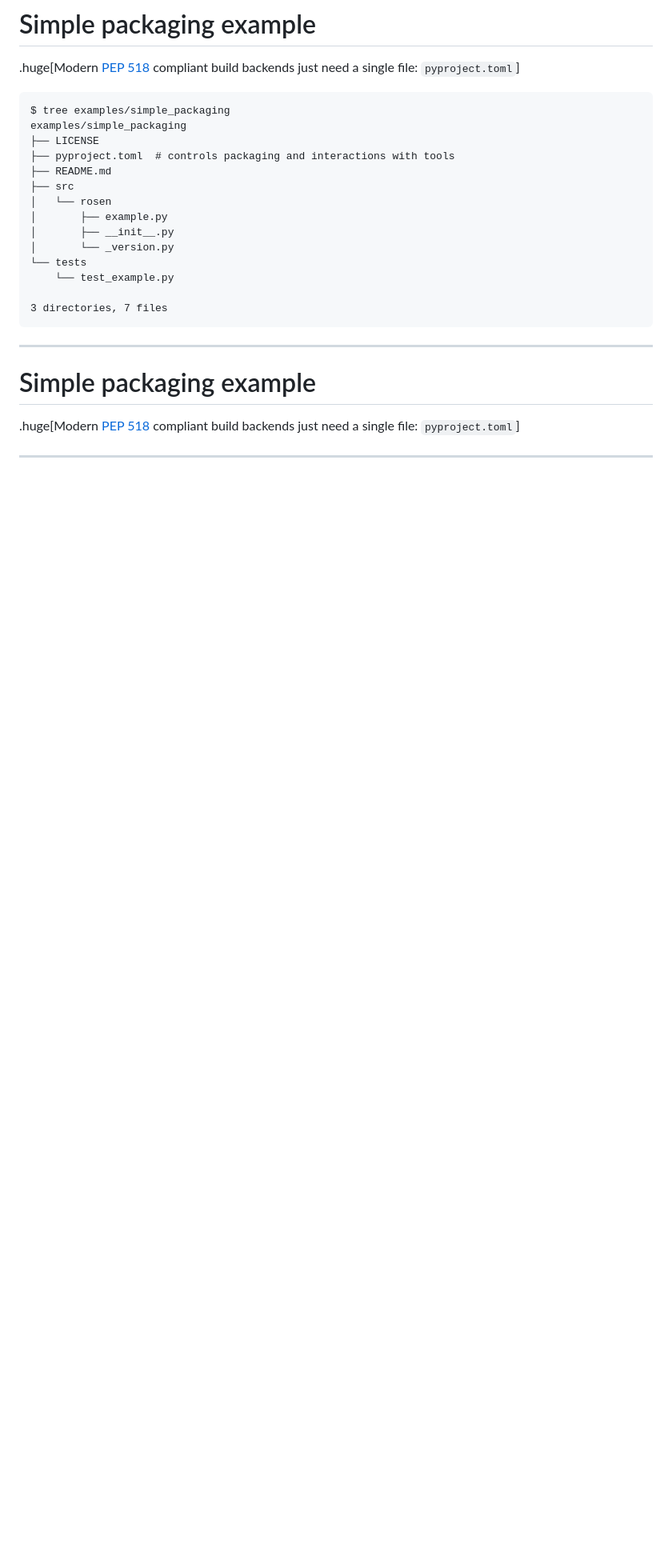
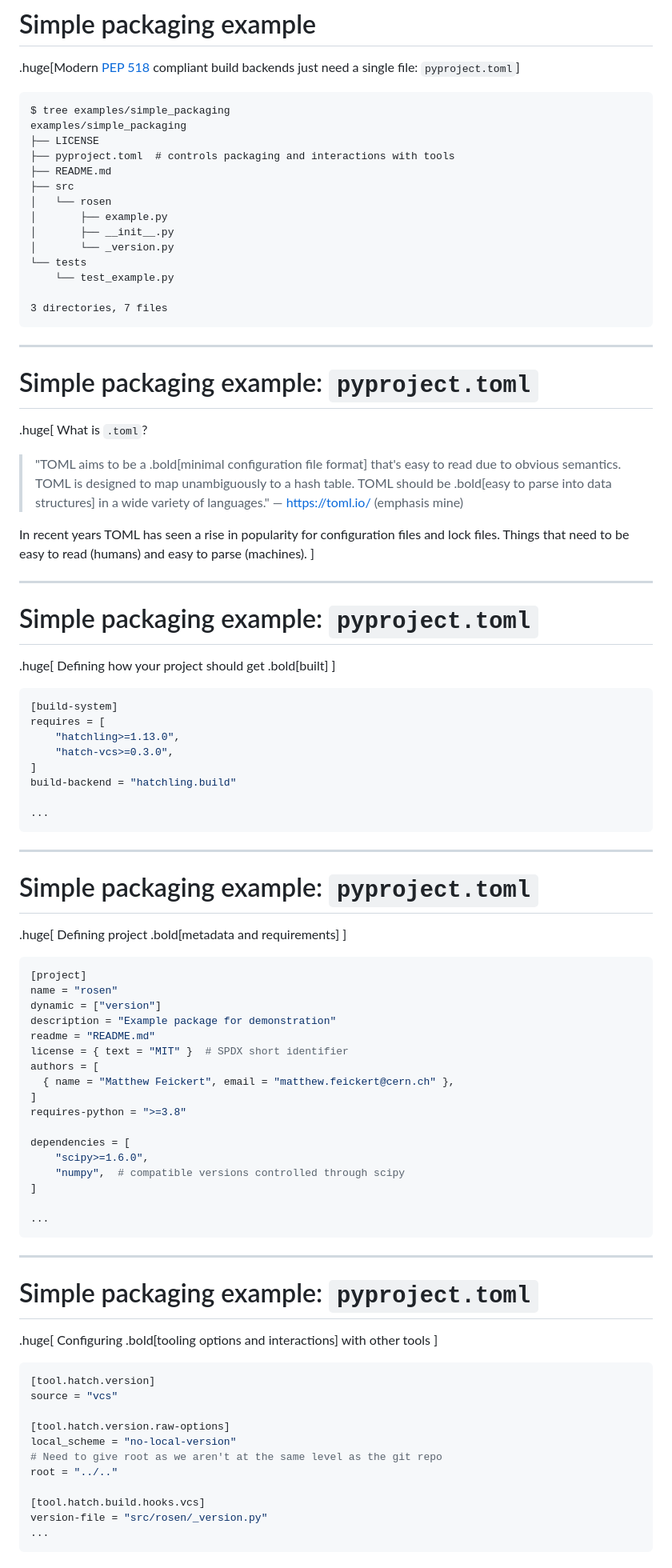
Before and after one commit to matthewfeickert-talks/talk-odsl-forum-seminar-2023, a Markdown page: talk.md, the part around one of its changes. Shown at 80% size. Drawn GitHub-style; blank space fills up the shorter version.

Commit message:
Add slides on toml

````diff
--- a/talk.md
+++ b/talk.md
@@ -266,6 +266,80 @@ examples/simple_packaging
 ```
 
 ---
-# Simple packaging example
+# Simple packaging example: `pyproject.toml`
 
-.huge[Modern [PEP 518](https://peps.python.org/pep-0518/) compliant build backends just need a single file: `pyproject.toml`]
+.huge[
+What is `.toml`?
+
+
+> "TOML aims to be a .bold[minimal configuration file format] that's easy to read due to obvious semantics. TOML is designed to map unambiguously to a hash table. TOML should be .bold[easy to parse into data structures] in a wide variety of languages." &mdash; https://toml.io/ (emphasis mine)
+
+In recent years TOML has seen a rise in popularity for configuration files and lock files. Things that need to be easy to read (humans) and easy to parse (machines).
+]
+
+---
+# Simple packaging example: `pyproject.toml`
+
+.huge[
+Defining how your project should get .bold[built]
+]
+
+```toml
+[build-system]
+requires = [
+    "hatchling>=1.13.0",
+    "hatch-vcs>=0.3.0",
+]
+build-backend = "hatchling.build"
+
+...
+```
+
+---
+# Simple packaging example: `pyproject.toml`
+
+.huge[
+Defining project .bold[metadata and requirements]
+]
+
+```toml
+[project]
+name = "rosen"
+dynamic = ["version"]
+description = "Example package for demonstration"
+readme = "README.md"
+license = { text = "MIT" }  # SPDX short identifier
+authors = [
+  { name = "Matthew Feickert", email = "matthew.feickert@cern.ch" },
+]
+requires-python = ">=3.8"
+
+dependencies = [
+    "scipy>=1.6.0",
+    "numpy",  # compatible versions controlled through scipy
+]
+
+...
+```
+
+---
+# Simple packaging example: `pyproject.toml`
+
+.huge[
+Configuring .bold[tooling options and interactions] with other tools
+]
+
+```toml
+[tool.hatch.version]
+source = "vcs"
+
+[tool.hatch.version.raw-options]
+local_scheme = "no-local-version"
+# Need to give root as we aren't at the same level as the git repo
+root = "../.."
+
+[tool.hatch.build.hooks.vcs]
+version-file = "src/rosen/_version.py"
+...
+```
+
````
Also changed, not shown: other parts of talk.md (+5 -0 lines).
